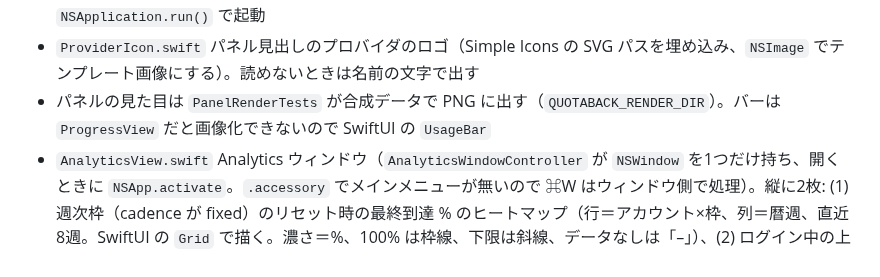
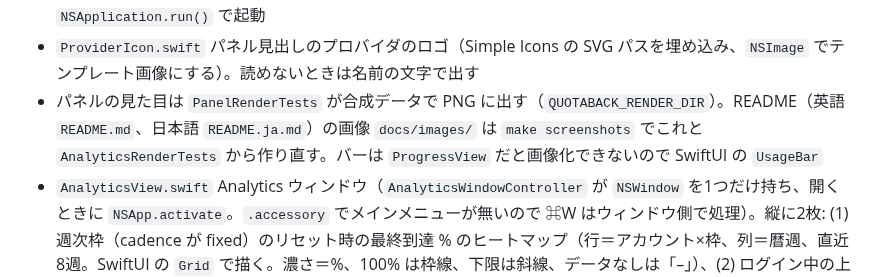
Before and after one commit to otiai10/quotaback, a Markdown page: CLAUDE.md, the part around the change. Drawn GitHub-style.

```diff
--- a/CLAUDE.md
+++ b/CLAUDE.md
@@ -51,7 +51,7 @@ Claude Code の `/usage` に出る「利用上限の消費率」を、**2つの
 - `UsageStore.swift` UI 用。5分ごとの全取得（置き場所もこのとき探し直す）、2秒ごとの切り替え検知（mtime が変わったときだけ `.claude.json` を読む。検知したら1秒待って取得、見送られたら5秒後と35秒後に取り直し）、パネルを開いたときの確認（直近の取得から15秒以上なら取得）、15秒ごとの推定値の再計算、`config.json` の変更の自動反映（ディレクトリを DispatchSource で監視 + 15秒ごとの mtime 確認。壊れた JSON は無視して前の設定を維持）
 - `App.swift` `AppDelegate`（ステータス項目とポップオーバー、右クリックメニュー「更新 / ログイン時に起動 / 終了」）と UI。パネルのフッターは取得時刻と「Analytics（分析）」「設定を開く」だけ。`Main.swift` から `NSApplication.run()` で起動
 - `ProviderIcon.swift` パネル見出しのプロバイダのロゴ（Simple Icons の SVG パスを埋め込み、`NSImage` でテンプレート画像にする）。読めないときは名前の文字で出す
-- パネルの見た目は `PanelRenderTests` が合成データで PNG に出す（`QUOTABACK_RENDER_DIR`）。バーは `ProgressView` だと画像化できないので SwiftUI の `UsageBar`
+- パネルの見た目は `PanelRenderTests` が合成データで PNG に出す（`QUOTABACK_RENDER_DIR`）。README（英語 `README.md`、日本語 `README.ja.md`）の画像 `docs/images/` は `make screenshots` でこれと `AnalyticsRenderTests` から作り直す。バーは `ProgressView` だと画像化できないので SwiftUI の `UsageBar`
 - `AnalyticsView.swift` Analytics ウィンドウ（`AnalyticsWindowController` が `NSWindow` を1つだけ持ち、開くときに `NSApp.activate`。`.accessory` でメインメニューが無いので ⌘W はウィンドウ側で処理）。縦に2枚: (1) 週次枠（cadence が fixed）のリセット時の最終到達 % のヒートマップ（行＝アカウント×枠、列＝暦週、直近8週。SwiftUI の `Grid` で描く。濃さ＝%、100% は枠線、下限は斜線、データなしは「–」）、(2) ログイン中の上限枠の今の周期のバーンダウン（Swift Charts。横軸は周期の経過率、対角線が理想ペース、点線が 100% 到達見込み）。以前あった「アカウントの偏り」（P と W の weekly_all を週ごとに並べた棒）はヒートマップと重複するので削除した。見直すなら「片方が上限に届いた週に、もう片方に余りがあったか（切り替え漏れ）」を見せる形にする。中身は `AnalyticsCharts(input:)` で、アプリ無しで描ける（`AnalyticsRenderTests` が合成データで PNG を出す。`QUOTABACK_RENDER_DIR` で出力先を指定）
 - `Core/AnalyticsModel.swift` チャート用のデータ整形（純粋関数）。`AnalyticsInput`（`UsageEngine.analytics` が要約・タイトル・ログイン中の枠の点列をまとめて返す。`UsageStore` はウィンドウが開いている間だけ更新）。下限扱いは `resetsAt - lastObservedAt` が15分超。要約の無い周期（間、および最後の要約からリセット済みの分）は値なしの棒で「データなし」（0% にしない）
 - `Main.swift` エントリポイント。`--once` でアプリと同じ経路で1回観測・記録して結果と推定を表示。`--rebuild-cycles` で `cycles.jsonl` を生ログから作り直す
```
Also changed, not shown: README.ja.md (added, +97 -0 lines), README.md (+66 -22 lines), docs/images/analytics-en-dark.png (added), docs/images/analytics-en-light.png (added), docs/images/analytics-ja-light.png (added), docs/images/panel-dark.png (added), docs/images/panel-ja-light.png (added), docs/images/panel-light.png (added), 2 other files.
